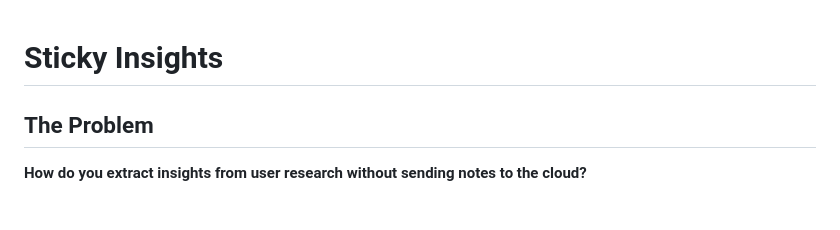
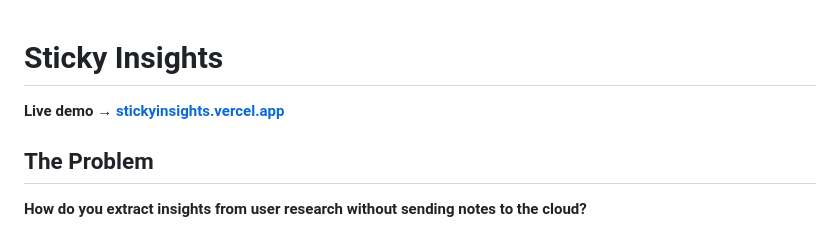
Before and after one commit to vmorais17/sticky-insights, a Markdown page: README.md, the part around the change. Drawn GitHub-style.

Commit message:
docs: add live demo link to README
Promote the deployed demo at stickyinsights.vercel.app immediately under
the H1 so it's the first thing a reader sees.

Co-Authored-By: Claude Opus 4.7 <noreply@anthropic.com>

```diff
--- a/README.md
+++ b/README.md
@@ -1,4 +1,6 @@
 # Sticky Insights
+
+**Live demo → [stickyinsights.vercel.app](https://stickyinsights.vercel.app/)**
 
 ## The Problem
 
```
